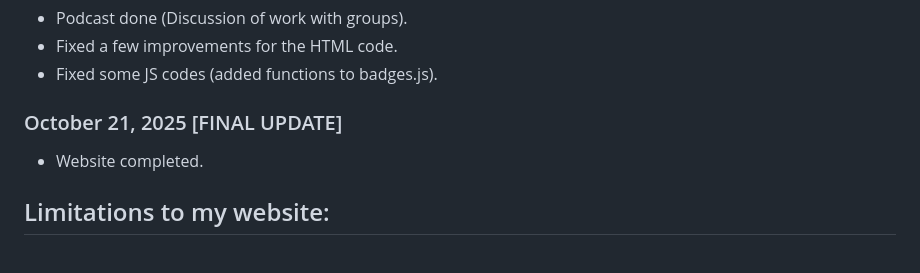
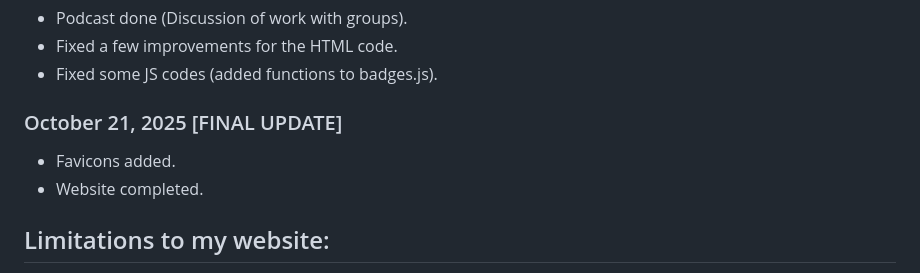
Before and after one commit to phantomdoescode/Pokemmunity, a Markdown page: README.md, the part around the change. Rendered like a GitHub page.

```diff
--- a/README.md
+++ b/README.md
@@ -140,6 +140,7 @@ Let's catch them all, shall we?
 - Fixed some JS codes (added functions to badges.js).
 
 ### October 21, 2025 [FINAL UPDATE]
+- Favicons added.
 - Website completed.
 
 ## Limitations to my website:
```
